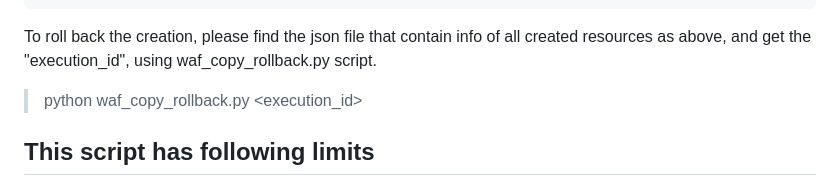
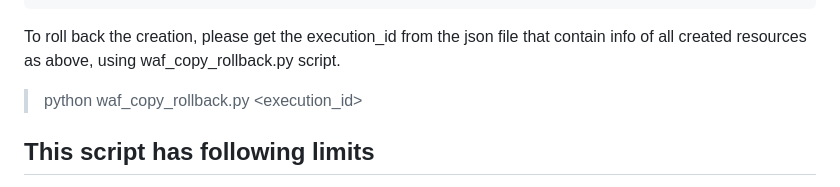
Before and after one commit to dzkd2007/waf_crossregion_copy, a Markdown page: README.md, the part around the change. GitHub-like rendering.

Commit message:
update README include rollback part

````diff
--- a/README.md
+++ b/README.md
@@ -72,7 +72,7 @@ Resource Type, Name, Id, ARN, LockToken will be save to local wafconfig/ path as
 }
 ```
 
-To roll back the creation, please find the json file that contain info of all created resources as above, and get the "execution_id", using waf_copy_rollback.py script.
+To roll back the creation, please get the execution_id from the json file that contain info of all created resources as above, using waf_copy_rollback.py script.
 
 > python waf_copy_rollback.py <execution_id>
 
````
